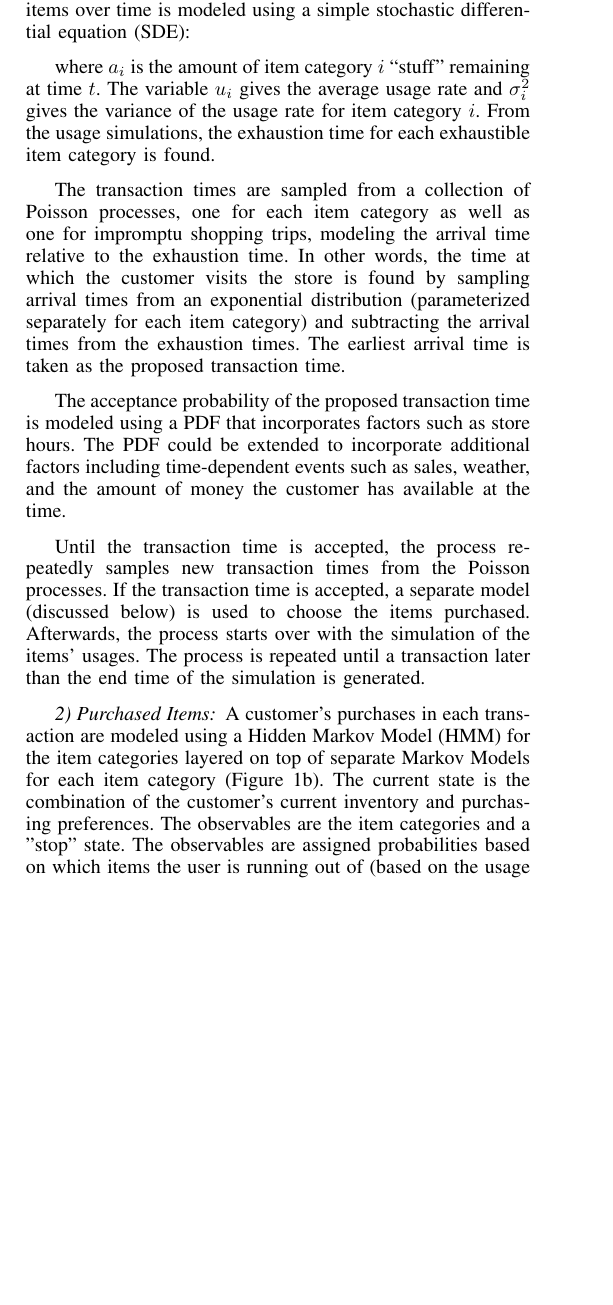
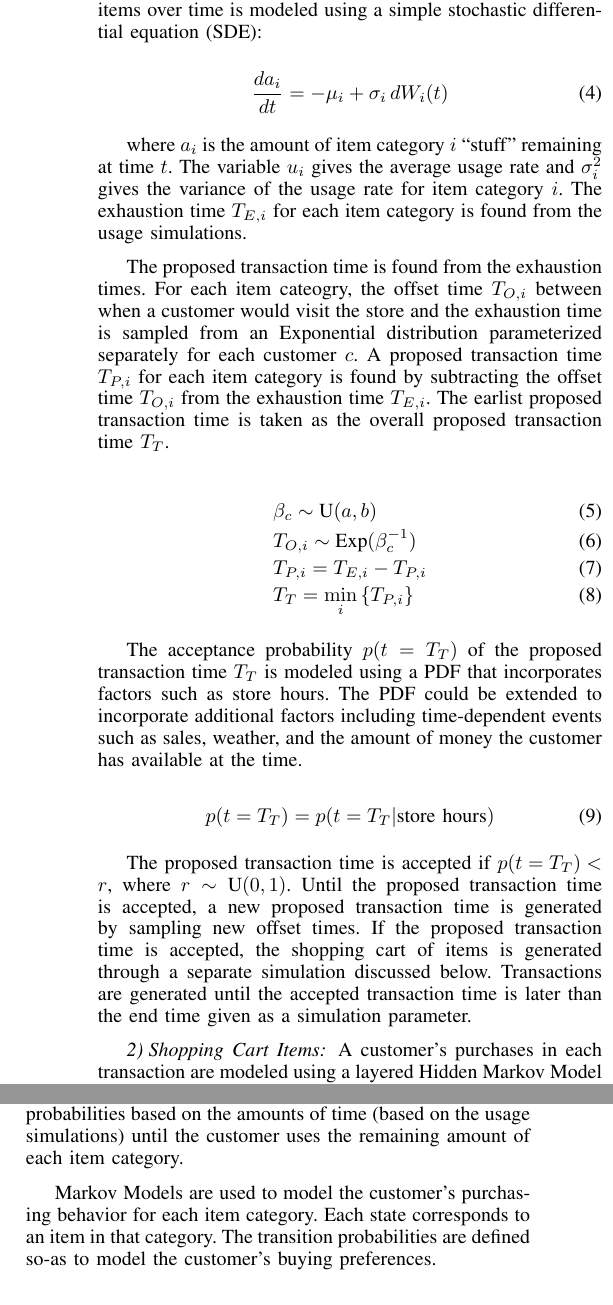
Before and after one commit to rnowling/bigpetstore-data-generator, a LaTeX paper (bdcloud_paper/latex/paper.tex): part of one column of page 2 of 4 before the commit and two parts of the columns of page 3 of 5 after it, the two joined at a grey line, cut so that both start at the same text, the shorter picture padded with empty space. Compiled offline with pdfLaTeX.

Commit message:
Updated figures.  Add equations.  Edited model description

```diff
--- a/bdcloud_paper/latex/paper.tex
+++ b/bdcloud_paper/latex/paper.tex
@@ -490,10 +505,25 @@ Transaction times are modeled using a Monte Carlo method (Figure 1a).  The usage
 
 In the first stage of the process, the usage of exhaustible items over time is modeled using a simple stochastic differential equation (SDE):
 
-where $a_i$ is the amount of item category $i$ ``stuff'' remaining at time $t$. The variable $u_i$ gives the average usage rate and $\sigma^2_i$ gives the variance of the usage rate for item category $i$. From the usage simulations, the exhaustion time for each exhaustible item category is found.
+\begin{equation}
+\frac{da_i}{dt} = -\mu_i + \sigma_i\, dW_i(t)
+\end{equation}
 
-The transaction times are sampled from a collection of Poisson processes, one for each item category as well as one for impromptu shopping trips, modeling the arrival time relative to the exhaustion time.  In other words, the time at which the customer visits the store is found by sampling arrival times from an exponential distribution (parameterized separately for each item category) and subtracting the arrival times from the exhaustion times.  The earliest arrival time is taken as the proposed transaction time.
+where $a_i$ is the amount of item category $i$ ``stuff'' remaining at time $t$. The variable $u_i$ gives the average usage rate and $\sigma^2_i$ gives the variance of the usage rate for item category $i$. The exhaustion time $ T_{E,i}$ for each item category is found from the usage simulations.
 
-The acceptance probability of the proposed transaction time is modeled using a PDF that incorporates factors such as store hours.  The PDF could be extended to incorporate additional factors including time-dependent events such as sales, weather, and the amount of money the customer has available at the time.
+The proposed transaction time is found from the exhaustion times.  For each item cateogry, the offset time $T_{O, i}$ between when a customer would visit the store and the exhaustion time is sampled from an Exponential distribution parameterized separately for each customer $c$. A proposed transaction time $T_{P, i}$ for each item category is found by subtracting the offset time $T_{O, i}$ from the exhaustion time $T_{E, i}$.  The earlist proposed transaction time is taken as the overall proposed transaction time $T_T$.
 
-Until the transaction time is accepted, the process repeatedly samples new transaction times from the Poisson processes. If the transaction time is accepted, a separate model (discussed below) is used to choose the items purchased.  Afterwards, the process starts over with the simulation of the items' usages. The process is repeated until a transaction later than the end time of the simulation is generated.
+\begin{align}
+&\beta_c \sim \text{U}(a, b) \\
+&T_{O, i} \sim \text{Exp}(\beta^{-1}_c) \\
+&T_{P, i} = T_{E,i} - T_{P, i} \\
+&T_T = \min_i \, \{  T_{P, i}\}
+\end{align}
+
+The acceptance probability $p(t=T_T)$ of the proposed transaction time $T_T$ is modeled using a PDF that incorporates factors such as store hours.  The PDF could be extended to incorporate additional factors including time-dependent events such as sales, weather, and the amount of money the customer has available at the time.
+
+\begin{equation}
+p(t=T_T) = p(t=T_T | \text{store hours})
+\end{equation}
+
+The proposed transaction time is accepted if $p(t=T_T) < r$, where $r \sim \text{U}(0, 1)$. Until the proposed transaction time is accepted, a new proposed transaction time is generated by sampling new offset times. If the proposed transaction time is accepted, the shopping cart of items is generated through a separate simulation discussed below. Transactions are generated until the accepted transaction time is later than the end time given as a simulation parameter.
@@ -500,8 +535,21 @@ Until the transaction time is accepted, the process repeatedly samples new trans
+  \label{fig:shopping_cart_sim}
+\end{figure*}
+
+\subsubsection{Shopping Cart Items}
+
+A customer’s purchases in each transaction are modeled using a layered Hidden Markov Model (HMM) (Figure~\ref{fig:shopping_cart_sim}).  The HMM has three states: the start state, the purchase states, and the stop state. There are an infinite number of purchase states, identified by the exhaustion times of the customer's item categories, the transaction time, and the number of items purchased in the current transaction. The observables of the purchase states correspond to the item categories and are Markov models for choosing the item to be purchased from the category. The observables are assigned probabilities based on the amounts of time (based on the usage simulations) until the customer uses the remaining amount of each item category.
+
+Markov Models are used to model the customer's purchasing behavior for each item category.  Each state corresponds to an item in that category. The transition probabilities are defined so-as to model the customer's buying preferences.
+
+\begin{equation}
+Pr(X_{n+1}=x|X_n) = \dots
+\end{equation}
+
+After an item category is chosen from the HMM, a Markov model is used to model the customer's buying habits with respect to products in that item category.  Each product in that item category is represented as a state. The current state is that last item purchased in this category, regardless of which transaction the purchase occurred in. The transition probabilities are assigned according to the customer's buying habits.  For example, if a customer tends to buy the same brand of dog food repeatedly, the outgoing edges to all products of the same brand as the product in the current state will be higher than those for other brands' products. If the customer does not care about flavor, the outgoing edges to all products from the current brand will be equal, otherwise the edge weights can be adjusted to prefer a specific combination of brand and flavor.  Likewise, if a customer cares more about flavor or cost, the edge weights will be assigned appropriately.
 
 
-\subsubsection{Purchased Items}
 
-A customer’s purchases in each transaction are modeled using a Hidden Markov Model (HMM) for the item categories layered on top of separate Markov Models for each item category (Figure 1b).  The current state is the combination of the customer’s current inventory and purchasing preferences. The observables are the item categories and a "stop" state. The observables are assigned probabilities based on which items the user is running out of (based on the usage simulations) and the average number of items purchased per transaction. The item category HMM could be extended to consider additional factors such as the amount of money spent so far in the transaction and the customer's spending habits.
+The item category HMM could be extended to consider additional factors such as the amount of money spent so far in the transaction and the customer's spending habits.
 
 [figure]
 
@@ -512,6 +559,8 @@ After an item category is chosen from the HMM, a Markov model is used to model t
 [equation for determining edge weights]
 
 To model a purchase, the item category Markov model is incremented by one state transition.  After an item is purchased, the customer's inventory is updated and the appropriate usage simulation is re-run.  Afterwards, the process repeats until the stop state is chosen in the HMM.
+
+\subsubsection{Other Fields}
 
 \section{Implementation}
 Prototype using Python
```
Also changed, not shown: bdcloud_paper/latex/figures/shopping_cart_simulation.eps (added), bdcloud_paper/latex/figures/transaction_simulation.eps (added), bdcloud_paper/latex/paper.tex (39 more changed lines).
